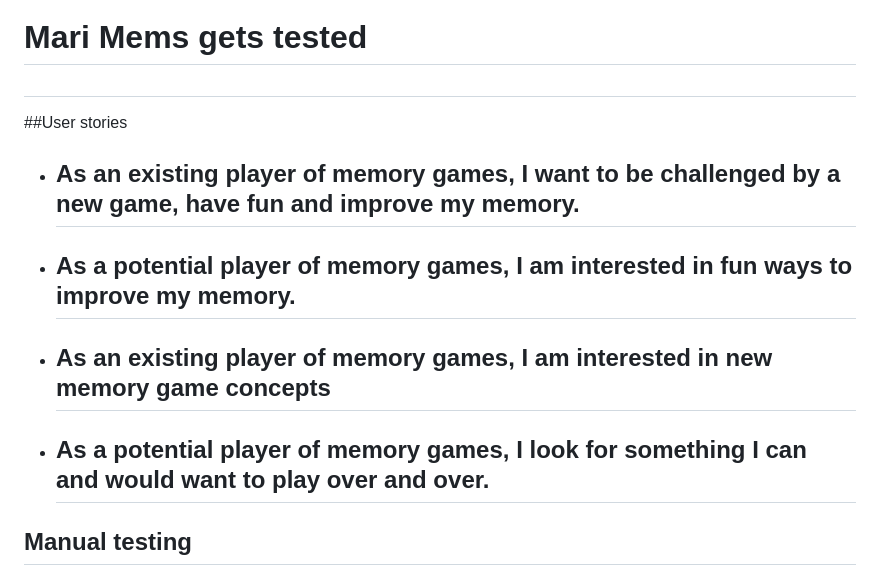
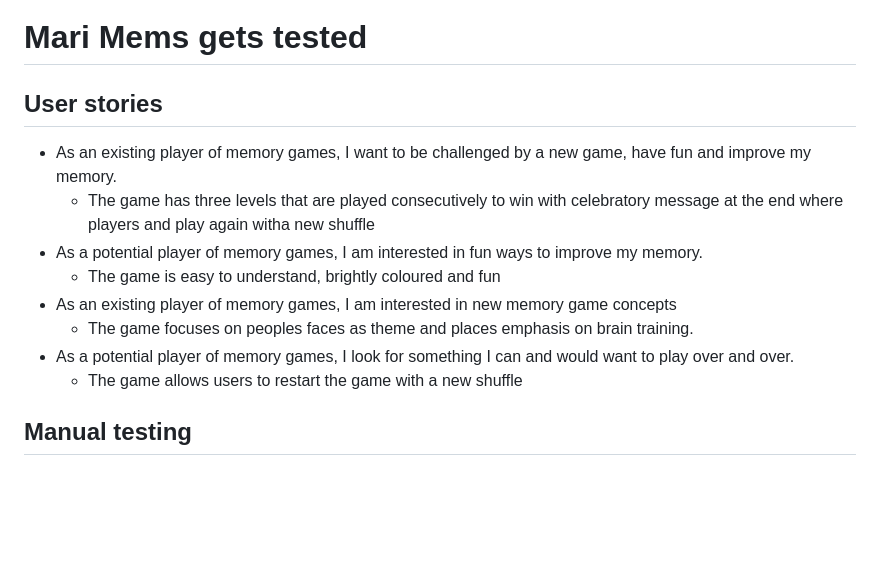
Before and after one commit to Marijoke/MSP2-MariMems, a Markdown page: MariMemsTests.md, the part around the change printed below. Drawn GitHub-style; blank space fills up the shorter version.

```diff
--- a/MariMemsTests.md
+++ b/MariMemsTests.md
@@ -1,16 +1,13 @@
 # Mari Mems gets tested
-
-##
-
-##User stories
+## User stories
 - As an existing player of memory games, I want to be challenged by a new game, have fun and improve my memory.
-    -
+    - The game has three levels that are played consecutively to win with celebratory message at the end where players and play again witha new shuffle
 - As a potential player of memory games, I am interested in fun ways to improve my memory.
-    -
+    - The game is easy to understand, brightly coloured and fun
 - As an existing player of memory games, I am interested in new memory game concepts
-    -
+    - The game focuses on peoples faces as theme and places emphasis on brain training.
 - As a potential player of memory games, I look for something I can and would want to play over and over.
-    -
+    - The game allows users to restart the game with a new shuffle
 
 
 ## Manual testing
```
Also changed, not shown: other parts of MariMemsTests.md (+17 -0 lines), README.md (+1 -4 lines), assets/images/MariMems-ManualTest-p1.jpg (added), assets/images/MariMems-ManualTest-p2.jpg (added), 2 other files.
